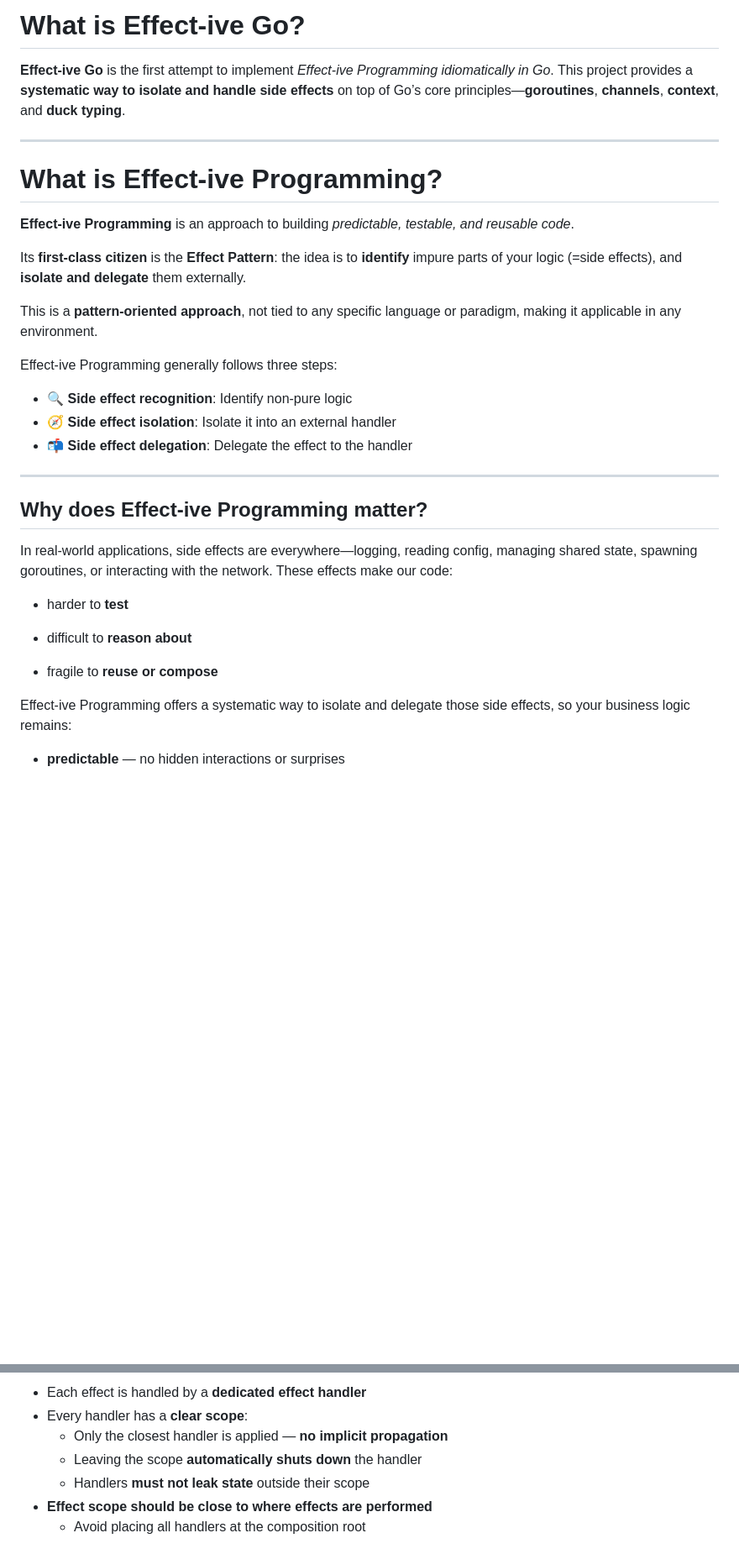
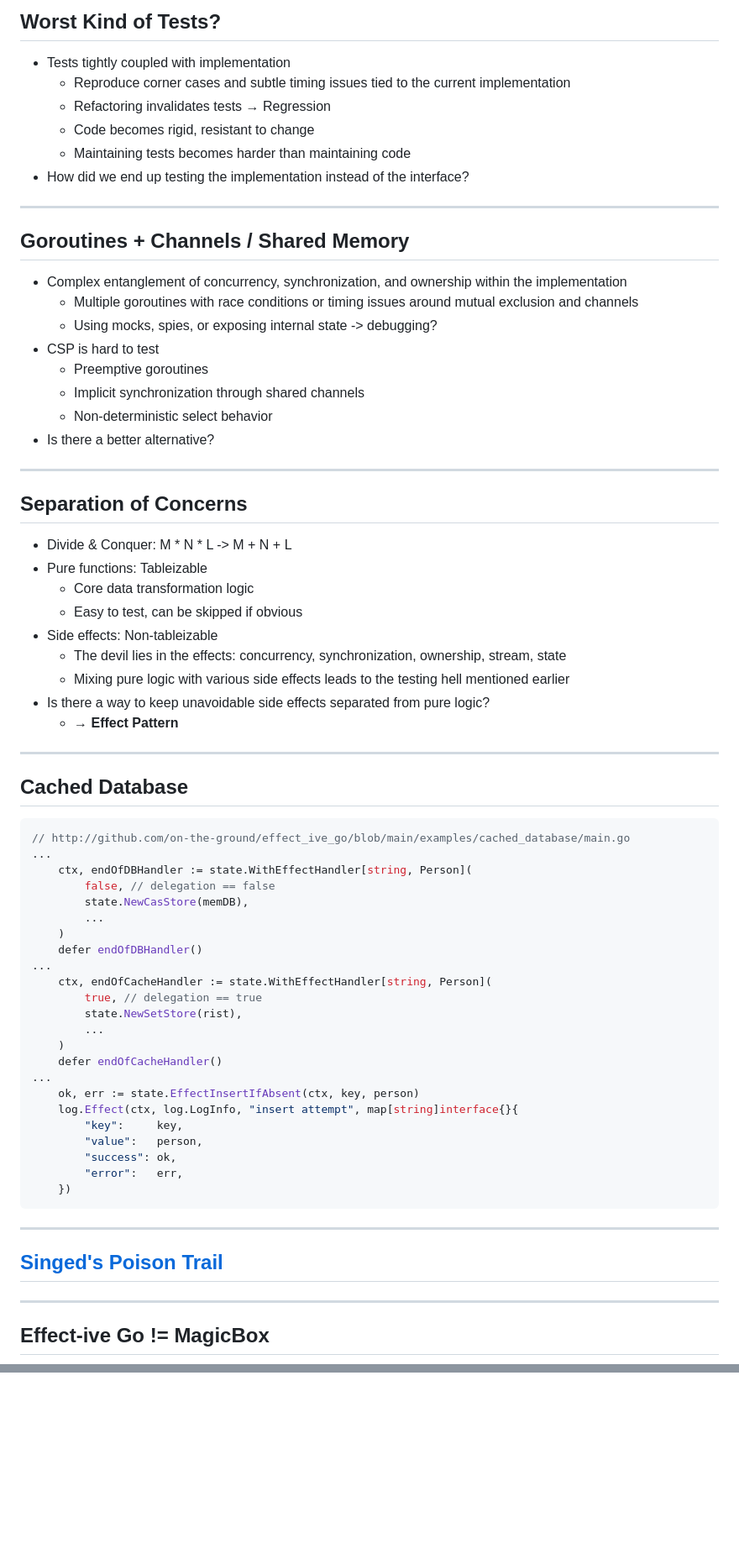
Before and after one commit to on-the-ground/effect_ive_go, a Markdown page: README.md, 2 parts joined by grey strips. Shown: that part at 84% size. Rendered like a GitHub page; blank space fills up the shorter version.

````diff
--- a/README.md
+++ b/README.md
@@ -8,38 +7,68 @@
 
-# What is Effect-ive Go?
+## Worst Kind of Tests?
 
-**Effect-ive Go** is the first attempt to implement _Effect-ive Programming idiomatically in Go_. This project provides a **systematic way to isolate and handle side effects** on top of Go’s core principles—**goroutines**, **channels**, **context**, and **duck typing**.
+- Tests tightly coupled with implementation
+	- Reproduce corner cases and subtle timing issues tied to the current implementation<!-- .element: style="font-size: 80%;" -->
+	- Refactoring invalidates tests → Regression<!-- .element: style="font-size: 80%;" -->
+	- Code becomes rigid, resistant to change<!-- .element: style="font-size: 80%;" -->
+	- Maintaining tests becomes harder than maintaining code<!-- .element: style="font-size: 80%;  margin-bottom: 1em;" -->
+- How did we end up testing the implementation instead of the interface?
 
-* * *
+---
+## Goroutines + Channels / Shared Memory
 
-# What is Effect-ive Programming?
+- Complex entanglement of concurrency, synchronization, and ownership within the implementation
+	- Multiple goroutines with race conditions or timing issues around mutual exclusion and channels<!-- .element: style="font-size: 80%;" -->
+	- Using mocks, spies, or exposing internal state -> debugging?<!-- .element: style="font-size: 80%; margin-bottom: 1em;" -->
+- CSP is hard to test
+	- Preemptive goroutines<!-- .element: style="font-size: 80%;" -->
+	- Implicit synchronization through shared channels<!-- .element: style="font-size: 80%;" -->
+	- Non-deterministic select behavior<!-- .element: style="font-size: 80%; margin-bottom: 1em;" -->
+- Is there a better alternative?
+---
+## Separation of Concerns
+- Divide & Conquer: M * N * L -> M + N + L <!-- .element:  style="margin-bottom: 1em;" -->
+- Pure functions: Tableizable
+	- Core data transformation logic<!-- .element: style="font-size: 80%;" -->
+	- Easy to test, can be skipped if obvious<!-- .element: style="font-size: 80%; margin-bottom: 1em;" -->
+- Side effects: Non-tableizable
+	- The devil lies in the effects: concurrency, synchronization, ownership, stream, state<!-- .element: style="font-size: 80%;" -->
+	- Mixing pure logic with various side effects leads to the testing hell mentioned earlier <!-- .element: style="font-size: 80%; margin-bottom: 1em;" -->
+- Is there a way to keep unavoidable side effects separated from pure logic?
+	- → **Effect Pattern**
 
-**Effect-ive Programming** is an approach to building _predictable, testable, and reusable code_.
-
-Its **first-class citizen** is the **Effect Pattern**: the idea is to **identify** impure parts of your logic (=side effects), and **isolate and delegate** them externally.
-
-This is a **pattern-oriented approach**, not tied to any specific language or paradigm, making it applicable in any environment.
-
-Effect-ive Programming generally follows three steps:
-
-* 🔍 **Side effect recognition**: Identify non-pure logic
-* 🧭 **Side effect isolation**: Isolate it into an external handler
-* 📬 **Side effect delegation**: Delegate the effect to the handler
-
-* * *
-
-## Why does Effect-ive Programming matter?
-
-In real-world applications, side effects are everywhere—logging, reading config, managing shared state, spawning goroutines, or interacting with the network. These effects make our code:
-
-- harder to **test**
-
-- difficult to **reason about**
-
-- fragile to **reuse or compose**
+---
+## Cached Database
 
 
-Effect-ive Programming offers a systematic way to isolate and delegate those side effects, so your business logic remains:
+``` go
+// http://github.com/on-the-ground/effect_ive_go/blob/main/examples/cached_database/main.go
+...
+	ctx, endOfDBHandler := state.WithEffectHandler[string, Person](
+		false, // delegation == false
+		state.NewCasStore(memDB),
+		...
+	)
+	defer endOfDBHandler()
+...
+	ctx, endOfCacheHandler := state.WithEffectHandler[string, Person](
+		true, // delegation == true
+		state.NewSetStore(rist),
+		...
+	)
+	defer endOfCacheHandler()
+...
+	ok, err := state.EffectInsertIfAbsent(ctx, key, person)
+	log.Effect(ctx, log.LogInfo, "insert attempt", map[string]interface{}{
+		"key":     key,
+		"value":   person,
+		"success": ok,
+		"error":   err,
+	})
+```
+---
+## [Singed's Poison Trail](https://github.com/on-the-ground/effect_ive_go/tree/main/examples/singed_poison_trail)
 
-- **predictable** — no hidden interactions or surprises
+---
+## Effect-ive Go != MagicBox
 
@@ -112,9 +150,2 @@ The purpose of the effect pattern is simple:
 
-* Each effect is handled by a **dedicated effect handler**
-* Every handler has a **clear scope**:
-  * Only the closest handler is applied — **no implicit propagation**
-  * Leaving the scope **automatically shuts down** the handler
-  * Handlers **must not leak state** outside their scope
-* **Effect scope should be close to where effects are performed**
-  * Avoid placing all handlers at the composition root
 
````
Also changed, not shown: other parts of README.md (+250 -374 lines).
